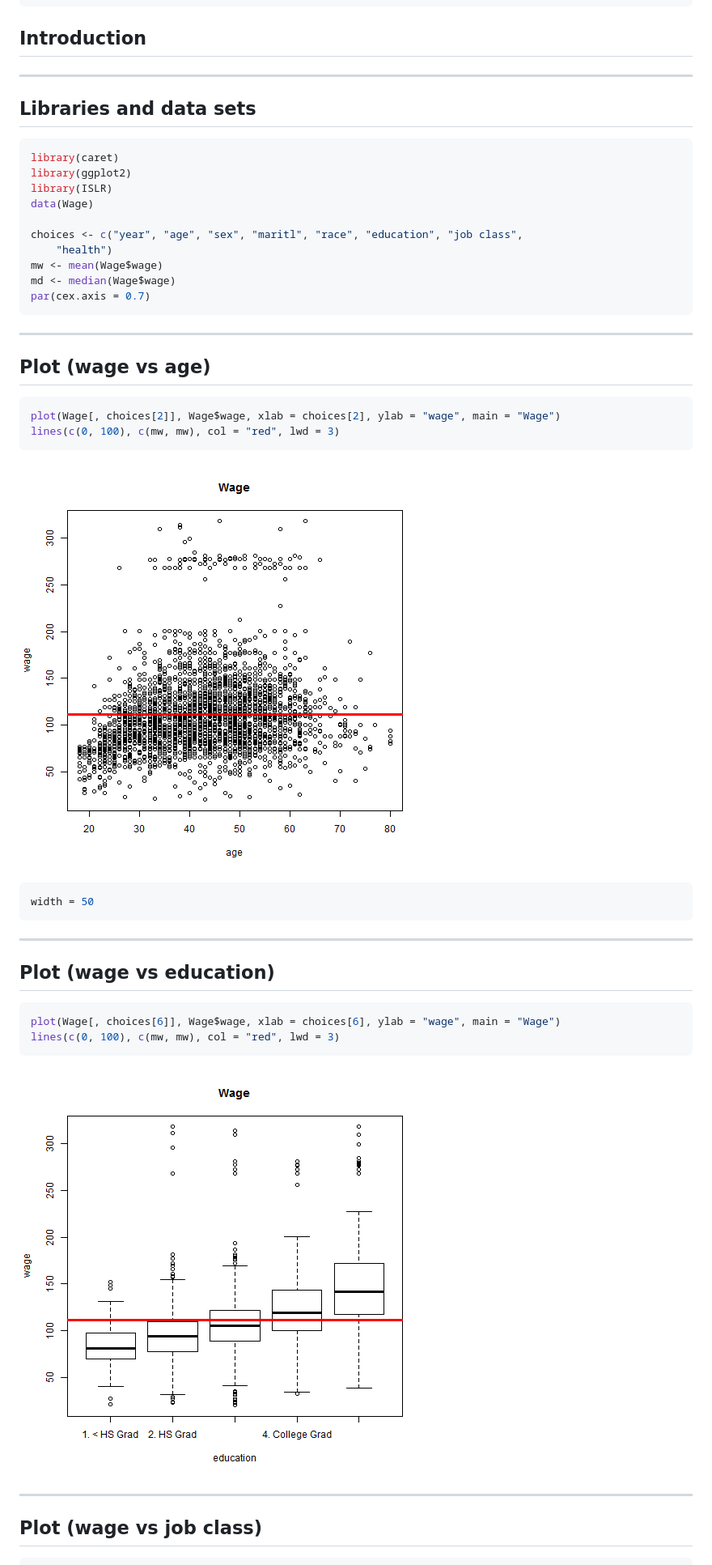
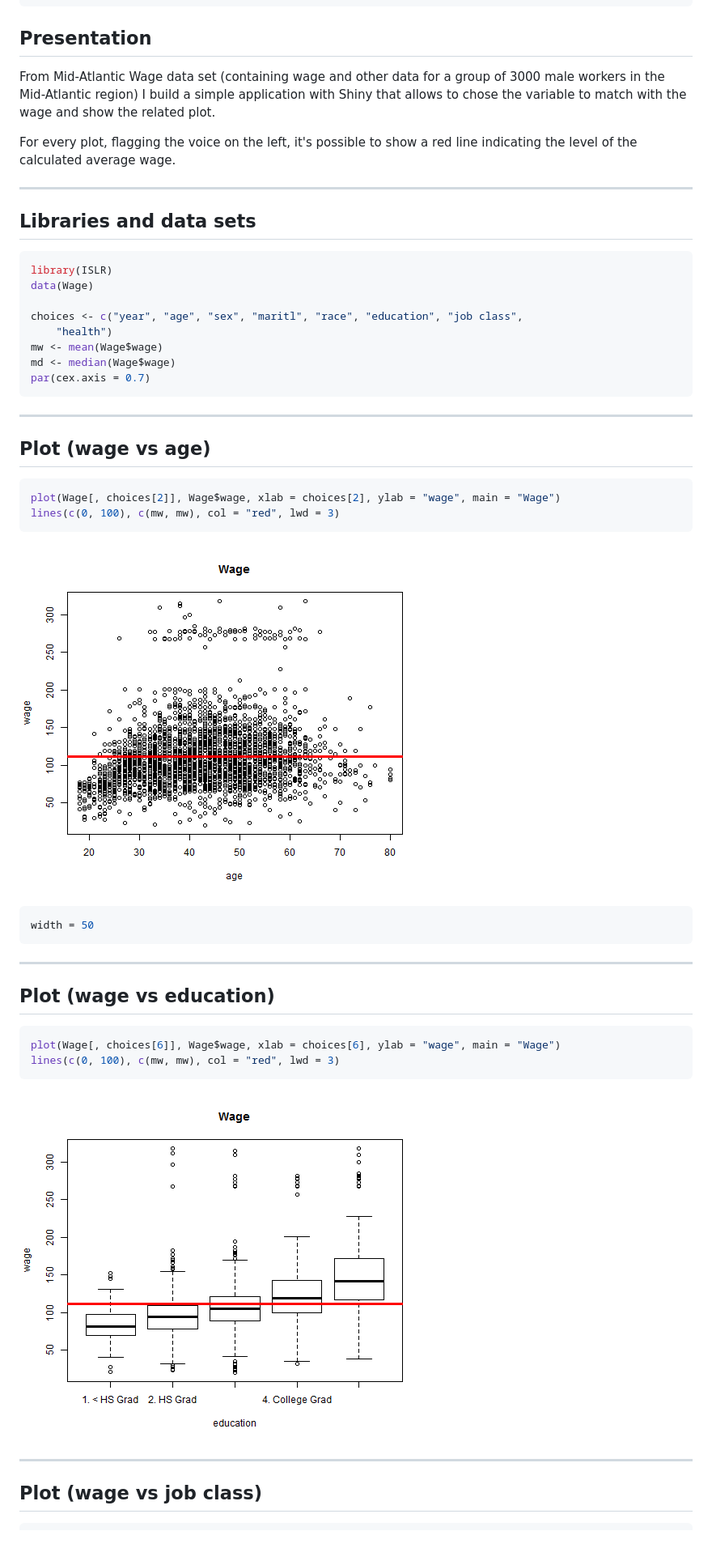
Before and after one commit to chiccueri/chiccueri.github.io, a Markdown page: wage/index.md, the part around the change. Shown: that part at 81% size. Rendered like a GitHub page; pictures changed too: wage/assets/fig/unnamed-chunk-2.png, wage/assets/fig/unnamed-chunk-3.png; blank space fills up the shorter version.

````diff
--- a/wage/index.md
+++ b/wage/index.md
@@ -11,8 +11,11 @@ mode        : selfcontained # {standalone, draft}
 knit        : slidify::knit2slides
 ---
 
-## Introduction
+## Presentation
 
+From Mid-Atlantic Wage data set (containing wage and other data for a group of 3000 male workers in the Mid-Atlantic region) I build a simple application with Shiny that allows to chose the variable to match with the wage and show the related plot.
+
+For every plot, flagging the voice on the left, it's possible to show a red line indicating the level of the calculated average wage.
 
 ---
 
@@ -20,8 +23,6 @@ knit        : slidify::knit2slides
 
 
 ```r
-library(caret)
-library(ggplot2)
 library(ISLR)
 data(Wage)
 
@@ -31,6 +32,7 @@ mw <- mean(Wage$wage)
 md <- median(Wage$wage)
 par(cex.axis = 0.7)
 ```
+
 
 ---
 
@@ -47,6 +49,7 @@ lines(c(0, 100), c(mw, mw), col = "red", lwd = 3)
 width = 50
 ```
 
+
 ---
 
 ## Plot (wage vs education)
@@ -58,6 +61,7 @@ lines(c(0, 100), c(mw, mw), col = "red", lwd = 3)
 
 ![plot of chunk unnamed-chunk-3](assets/fig/unnamed-chunk-3.png)
 
+
 ---
 
 ## Plot (wage vs job class)
````
Also changed, not shown: wage/assets/fig/unnamed-chunk-4.png, 5 other files.
